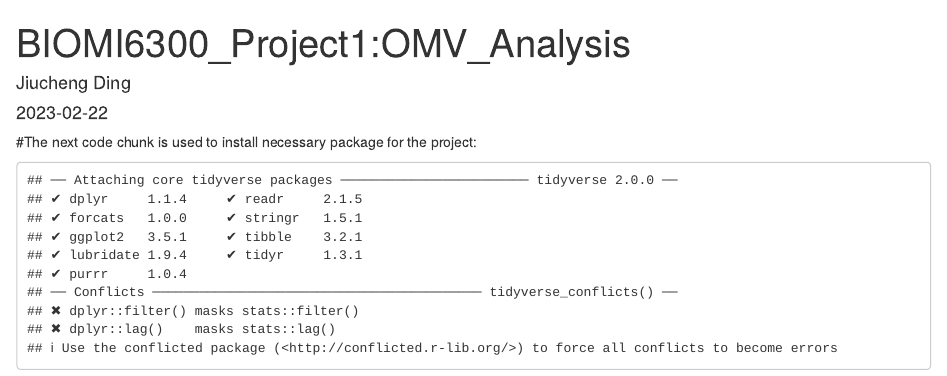
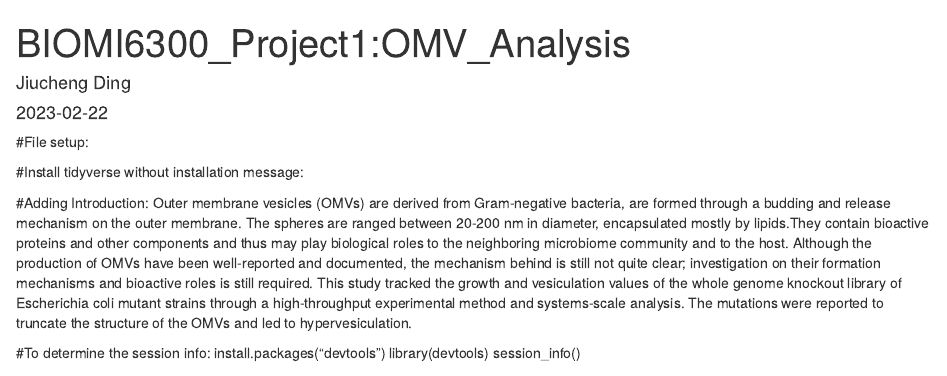
Before and after one commit to Jiucheng-Ding/BIOMI6300_Project1, an R Markdown document (Analysis/OMV-analysis.Rmd): the page in a window 1100 px wide, from its top. Rendered offline with R 4.5, knitr and Pandoc, with nearby package versions.

Commit message:
Add introduction, and installed devtool at the bottom to see session info.

````diff
--- a/Analysis/OMV-analysis.Rmd
+++ b/Analysis/OMV-analysis.Rmd
@@ -5,11 +5,30 @@ date: "`r Sys.Date()`"
 output: html_document
 ---
 
+#File setup:
 ```{r setup, include=FALSE}
 knitr::opts_chunk$set(echo = FALSE)
 ```
 
-#The next code chunk is used to install necessary package for the project:
-```{r packages}
+#Install tidyverse without installation message:
+```{r message=FALSE}
 library(tidyverse)
 ```
+
+
+
+
+
+
+
+#Adding Introduction:
+  Outer membrane vesicles (OMVs) are derived from Gram-negative bacteria, are formed through a budding and release mechanism on the outer membrane.  The spheres are ranged between 20-200 nm in diameter, encapsulated mostly by lipids.They contain bioactive proteins and other components and thus may play biological roles to the neighboring microbiome community and to the host.
+  Although the production of OMVs have been well-reported and documented, the mechanism behind is still not quite clear; investigation on their formation mechanisms and bioactive roles is still required. This study tracked the growth and vesiculation values of the whole genome knockout library of Escherichia coli mutant strains through a high-throughput experimental method and systems-scale analysis. The mutations were reported to truncate the structure of the OMVs and led to hypervesiculation.
+
+
+
+
+#To determine the session info:
+install.packages("devtools")
+library(devtools)
+session_info()
````
Also changed, not shown: Analysis/OMV-analysis.html (added).
